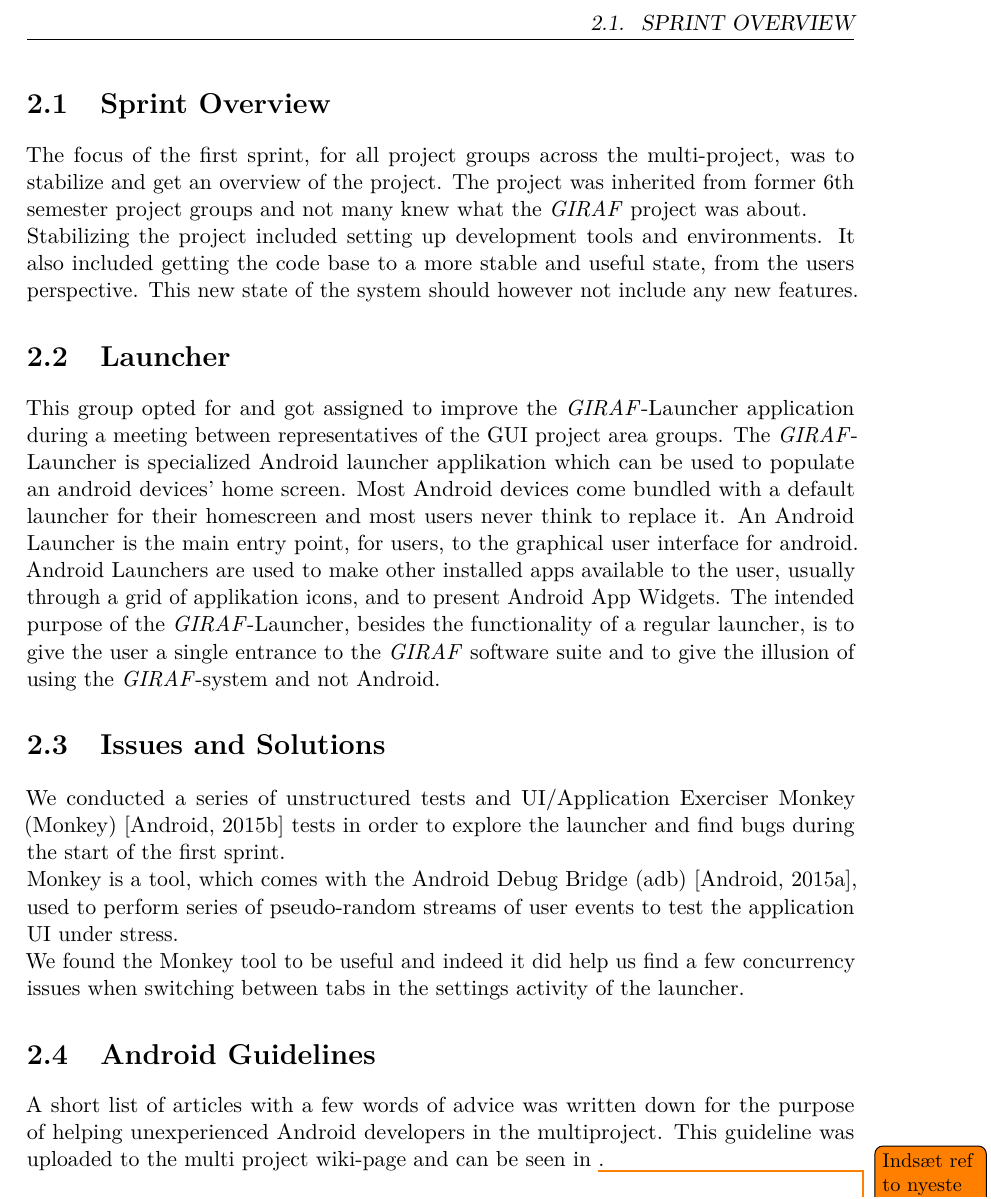
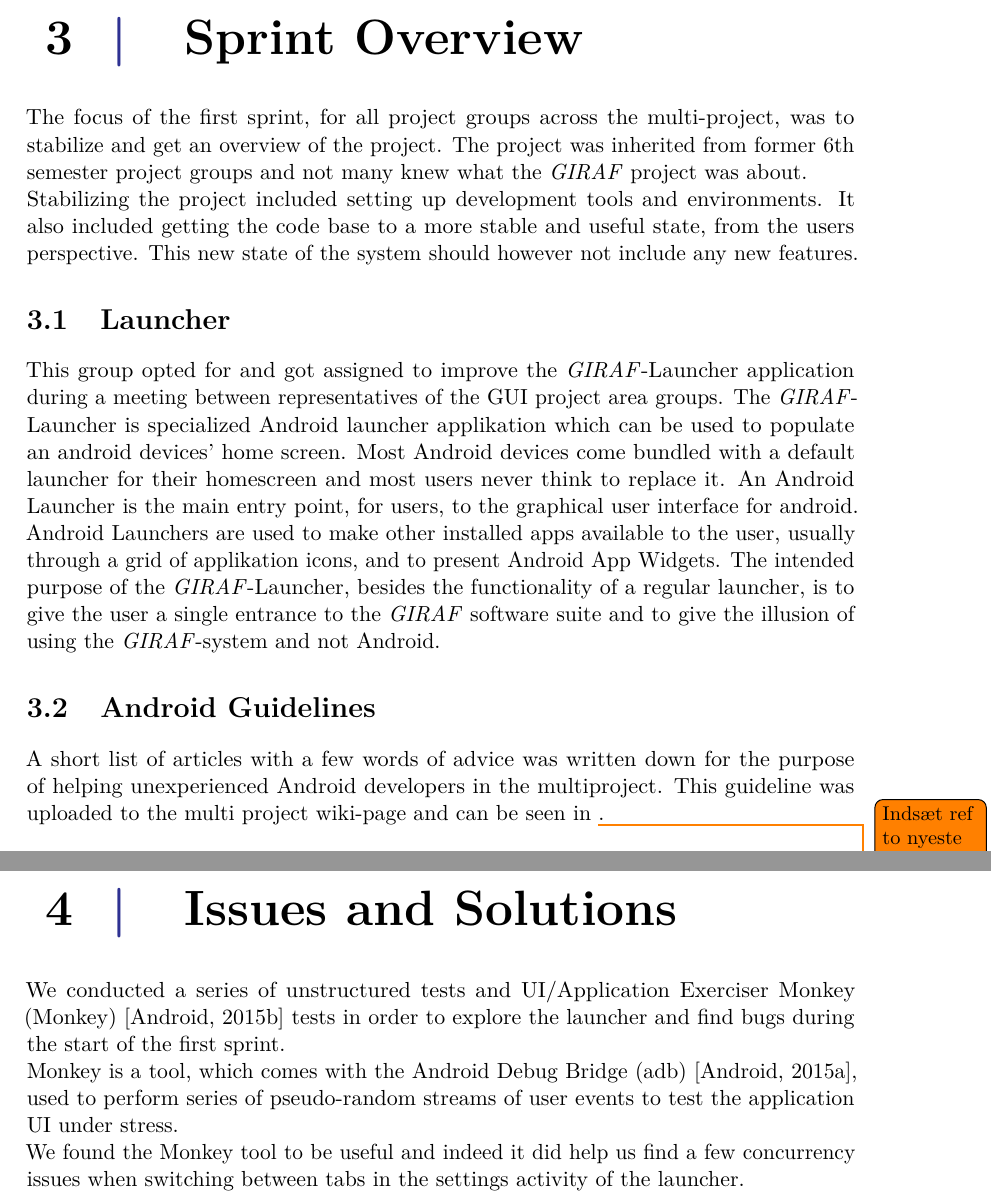
Before and after one commit to Hooolm/SW604F15-Report, a LaTeX thesis (super_main.tex, which reads content/first_sprint/first_sprint.tex, content/first_sprint/issues_solutions/issues_solutions.tex): part of page 17 of 29 before the commit and two parts of pages 17 and 19 of 31 after it, the two joined at a grey line, cut at the place of the change. Compiled offline with pdfLaTeX.

Commit message:
Update the structure of the first part of the report

```diff
--- a/content/first_sprint/first_sprint.tex
+++ b/content/first_sprint/first_sprint.tex
@@ -2,7 +2,7 @@
 \part{First Sprint}
 \label{par:first_sprint}
 
-\section{Sprint Overview}
+\chapter{Sprint Overview}
 The focus of the first sprint, for all project groups across the multi-project, was to stabilize and get an overview of the project. The project was inherited from former 6th semester project groups and not many knew what the \giraf project was about.
 \\
 Stabilizing the project included setting up development tools and environments. It also included getting the code base to a more stable and useful state, from the users perspective. This new state of the system should however not include any new features.
@@ -10,6 +10,6 @@
 
 \input{content/first_sprint/launcher}
 
-\input{content/first_sprint/issues_solutions}
+\input{content/first_sprint/android_guidelines}
 
-\input{content/first_sprint/android_guidelines}
+\input{content/first_sprint/issues_solutions/issues_solutions}
--- a/content/first_sprint/issues_solutions.tex
+++ b/content/first_sprint/issues_solutions/issues_solutions.tex
@@ -1,6 +1,6 @@
-%!TEX root = ../../super_main.tex
+%!TEX root = ../../../super_main.tex
 
-\section{Issues and Solutions}
+\chapter{Issues and Solutions}
 
 We conducted a series of unstructured tests and UI/Application Exerciser Monkey (Monkey) \parencite{android_monkey} tests in order to explore the launcher and find bugs during the start of the first sprint.
 
```
